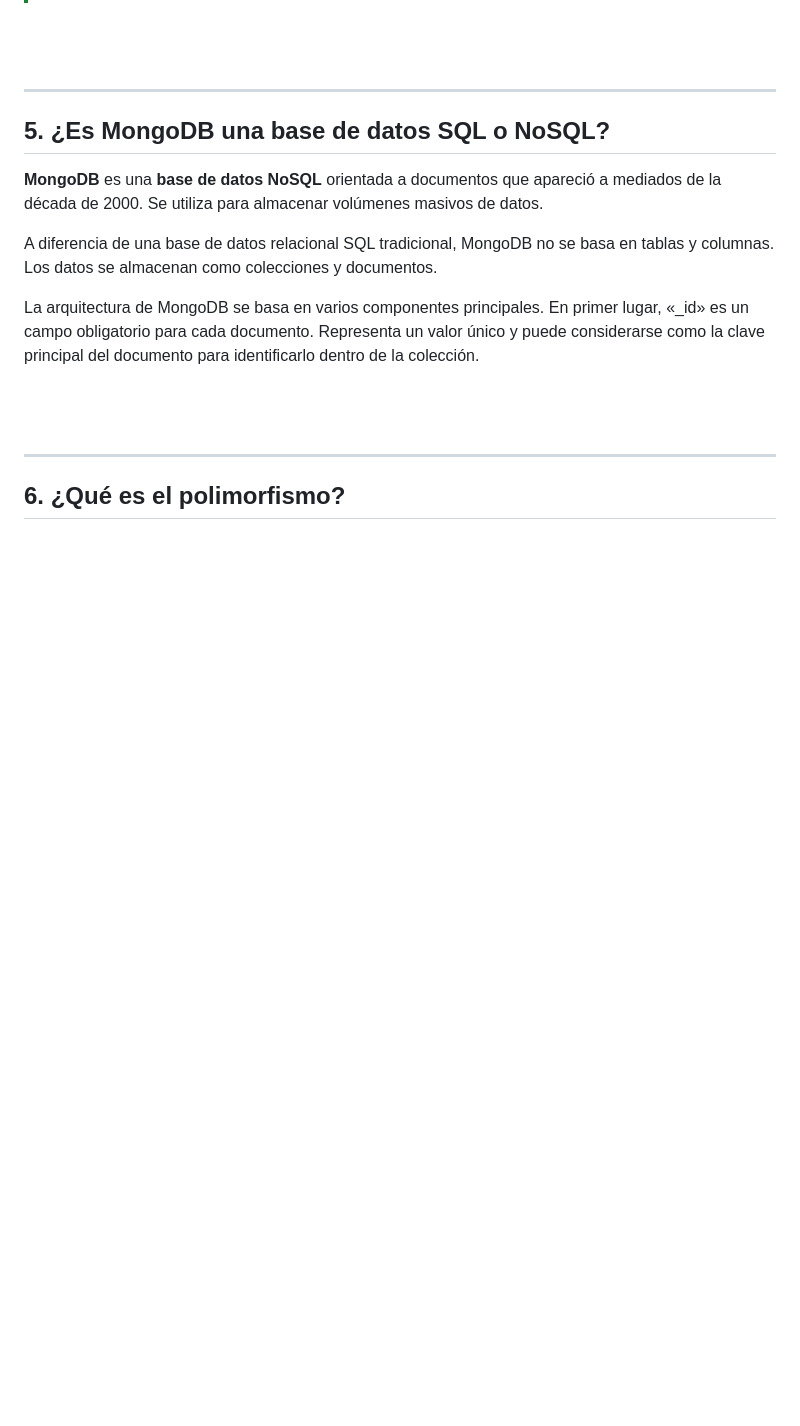
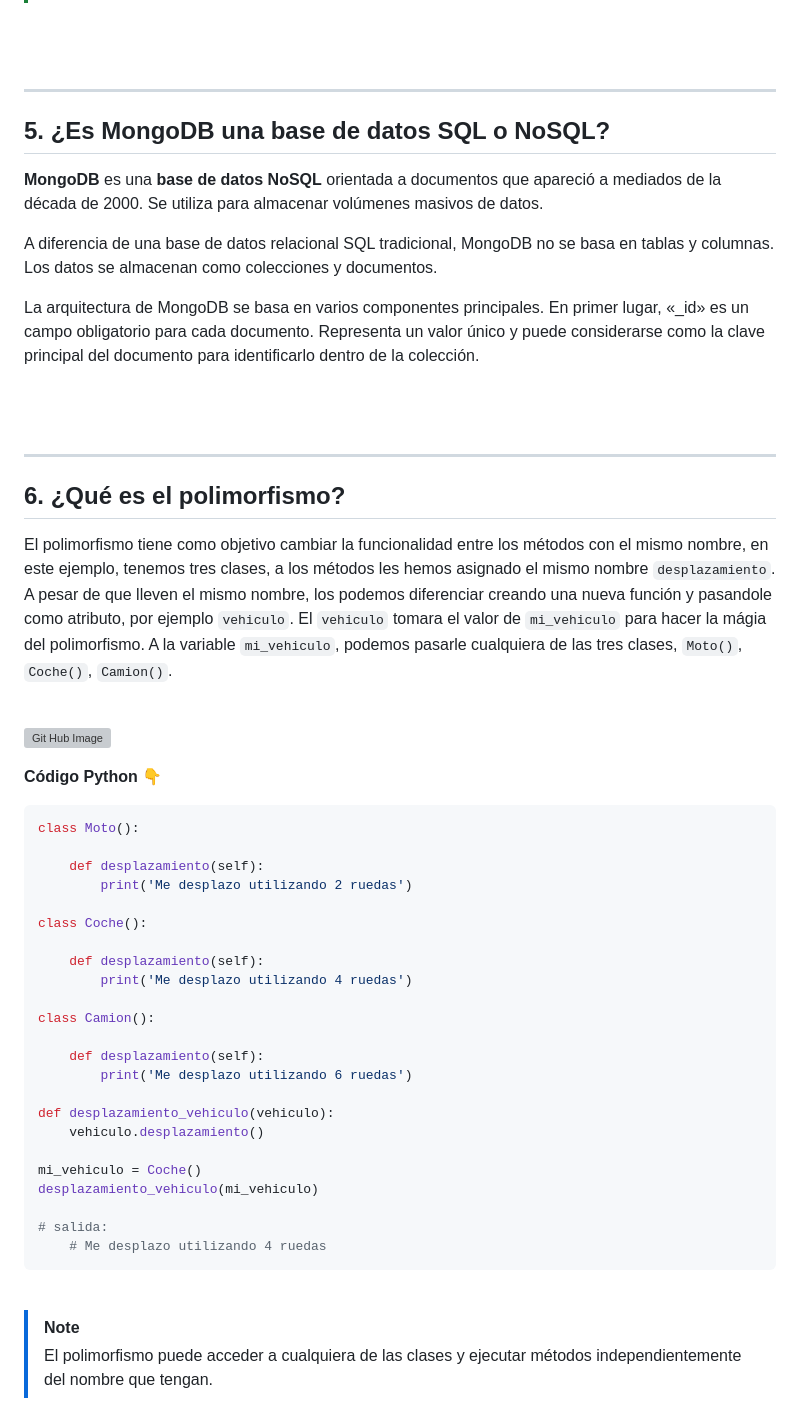
Before and after one commit to zuluta/basque-devcamp, a Markdown page: full-stack-development/checkpoint_06/documentacion.md, the part around the change. GitHub-like rendering; blank space fills up the shorter version; grey boxes are pictures that could not be loaded.

````diff
--- a/full-stack-development/checkpoint_06/documentacion.md
+++ b/full-stack-development/checkpoint_06/documentacion.md
@@ -466,3 +466,41 @@ Este formato tiene una API 👇
 <hr>
 
 ## 6. ¿Qué es el polimorfismo?
+
+<p>El polimorfismo tiene como objetivo cambiar la funcionalidad entre los métodos con el mismo nombre, en este ejemplo, tenemos tres clases, a los métodos les hemos asignado el mismo nombre <code>desplazamiento</code>. A pesar de que lleven el mismo nombre, los podemos diferenciar creando una nueva función y pasandole como atributo, por ejemplo <code>vehiculo</code>. El <code>vehiculo</code> tomara el valor de <code>mi_vehiculo</code> para hacer la mágia del polimorfismo. A la variable <code>mi_vehiculo</code>, podemos pasarle cualquiera de las tres clases, <code>Moto()</code>, <code>Coche()</code>, <code>Camion()</code>.</p>
+<br>
+
+[![Git Hub Image](images/polimorfismo.png)](#)
+<br>
+
+<p><strong>Código Python 👇</strong></p>
+
+```python
+class Moto():
+
+    def desplazamiento(self):
+        print('Me desplazo utilizando 2 ruedas')
+
+class Coche():
+
+    def desplazamiento(self):
+        print('Me desplazo utilizando 4 ruedas')
+
+class Camion():
+
+    def desplazamiento(self):
+        print('Me desplazo utilizando 6 ruedas')
+
+def desplazamiento_vehiculo(vehiculo):
+    vehiculo.desplazamiento()
+
+mi_vehiculo = Coche()
+desplazamiento_vehiculo(mi_vehiculo)
+
+# salida:
+    # Me desplazo utilizando 4 ruedas
+```
+<br>
+
+> [!NOTE]
+> El polimorfismo puede acceder a cualquiera de las clases y ejecutar métodos independientemente del nombre que tengan.
````
